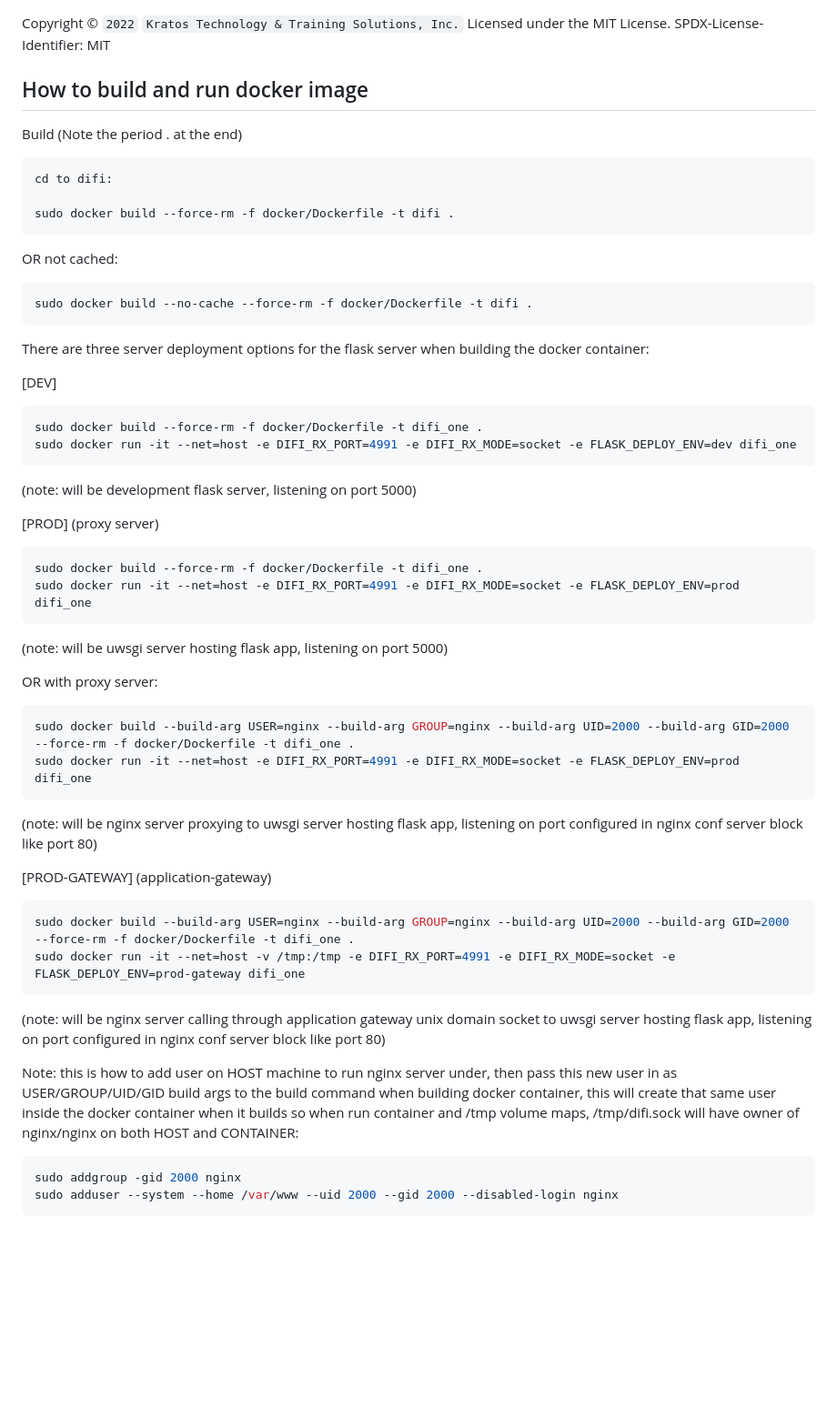
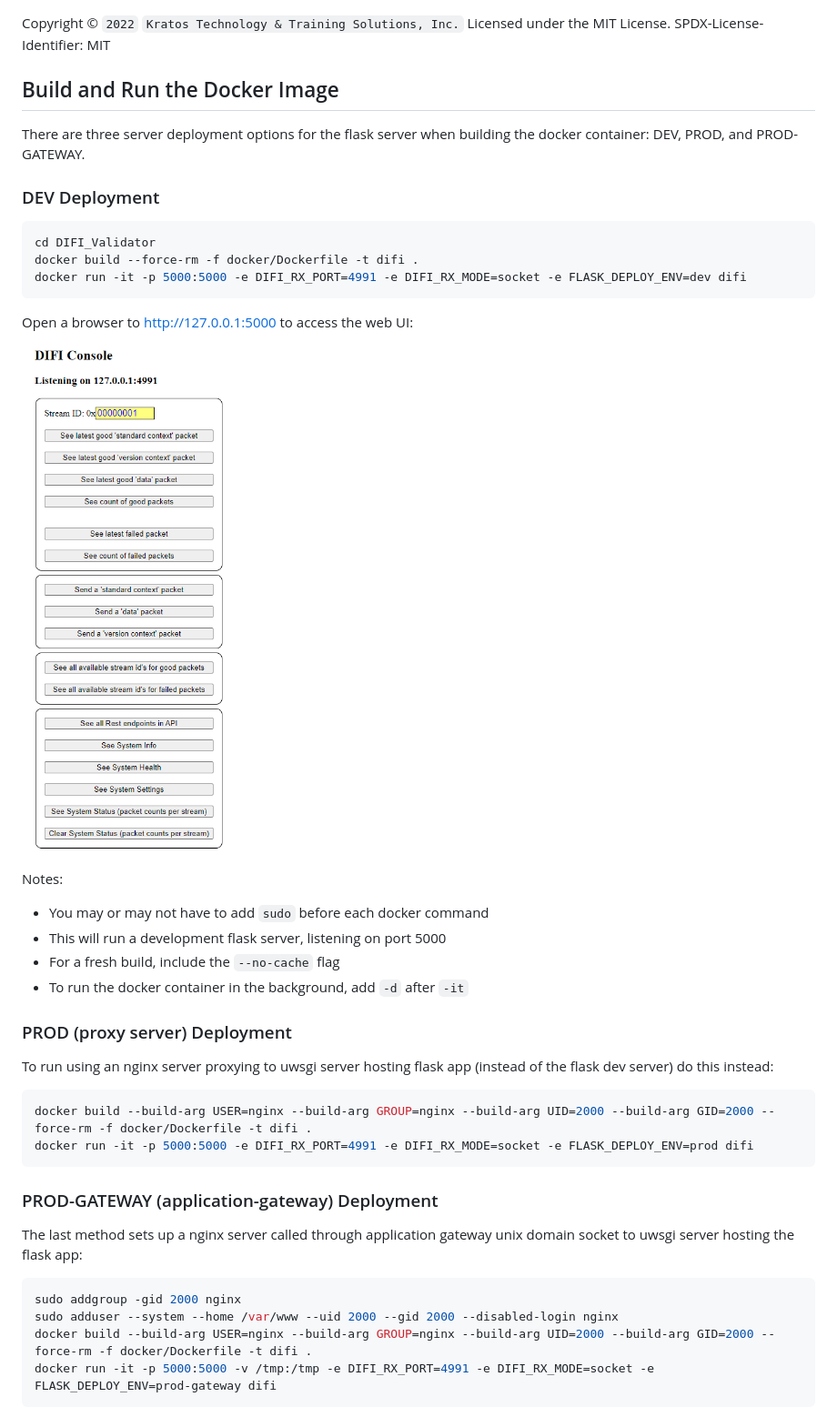
Before and after one commit to DIFI-Consortium/DIFI-Certification, a Markdown page: DIFI_Validator/docker/README.md, the part around the change printed below. Shown: that part at 91% size. GitHub-like rendering; blank space fills up the shorter version.

````diff
--- a/DIFI_Validator/docker/README.md
+++ b/DIFI_Validator/docker/README.md
@@ -2,56 +2,45 @@ Copyright © `2022` `Kratos Technology & Training Solutions, Inc.`
 Licensed under the MIT License.
 SPDX-License-Identifier: MIT
 
-## How to build and run docker image
-Build  (Note the period . at the end)
+## Build and Run the Docker Image
+
+There are three server deployment options for the flask server when building the docker container: DEV, PROD, and PROD-GATEWAY.
+
+### DEV Deployment
 
 ```bash
-cd to difi:
-
-sudo docker build --force-rm -f docker/Dockerfile -t difi .
-```
-OR not cached:
-```bash
-sudo docker build --no-cache --force-rm -f docker/Dockerfile -t difi .
+cd DIFI_Validator
+docker build --force-rm -f docker/Dockerfile -t difi .
+docker run -it -p 5000:5000 -e DIFI_RX_PORT=4991 -e DIFI_RX_MODE=socket -e FLASK_DEPLOY_ENV=dev difi
 ```
 
-There are three server deployment options for the flask server when building the docker container:
+Open a browser to http://127.0.0.1:5000 to access the web UI:
 
-[DEV]
-```bash
-sudo docker build --force-rm -f docker/Dockerfile -t difi_one .
-sudo docker run -it --net=host -e DIFI_RX_PORT=4991 -e DIFI_RX_MODE=socket -e FLASK_DEPLOY_ENV=dev difi_one
-```
-(note: will be development flask server, listening on port 5000)
+![](../../images/difi_validator.png)
 
-[PROD] (proxy server)
-```bash
-sudo docker build --force-rm -f docker/Dockerfile -t difi_one .
-sudo docker run -it --net=host -e DIFI_RX_PORT=4991 -e DIFI_RX_MODE=socket -e FLASK_DEPLOY_ENV=prod difi_one
-```
-(note: will be uwsgi server hosting flask app, listening on port 5000)
+Notes:
+- You may or may not have to add `sudo` before each docker command
+- This will run a development flask server, listening on port 5000
+- For a fresh build, include the `--no-cache` flag
+- To run the docker container in the background, add `-d` after `-it`
 
-OR with proxy server:
+### PROD (proxy server) Deployment
+
+To run using an nginx server proxying to uwsgi server hosting flask app (instead of the flask dev server) do this instead:
 
 ```bash
-sudo docker build --build-arg USER=nginx --build-arg GROUP=nginx --build-arg UID=2000 --build-arg GID=2000 --force-rm -f docker/Dockerfile -t difi_one .
-sudo docker run -it --net=host -e DIFI_RX_PORT=4991 -e DIFI_RX_MODE=socket -e FLASK_DEPLOY_ENV=prod difi_one
+docker build --build-arg USER=nginx --build-arg GROUP=nginx --build-arg UID=2000 --build-arg GID=2000 --force-rm -f docker/Dockerfile -t difi .
+docker run -it -p 5000:5000 -e DIFI_RX_PORT=4991 -e DIFI_RX_MODE=socket -e FLASK_DEPLOY_ENV=prod difi
 ```
 
-(note: will be nginx server proxying to uwsgi server hosting flask app, listening on port configured in nginx conf server block like port 80)
+### PROD-GATEWAY (application-gateway) Deployment
 
-[PROD-GATEWAY] (application-gateway)
-```bash
-sudo docker build --build-arg USER=nginx --build-arg GROUP=nginx --build-arg UID=2000 --build-arg GID=2000 --force-rm -f docker/Dockerfile -t difi_one .
-sudo docker run -it --net=host -v /tmp:/tmp -e DIFI_RX_PORT=4991 -e DIFI_RX_MODE=socket -e FLASK_DEPLOY_ENV=prod-gateway difi_one
-```
-
-(note: will be nginx server calling through application gateway unix domain socket to uwsgi server hosting flask app, listening on port configured in nginx conf server block like port 80)
-
-Note: this is how to add user on HOST machine to run nginx server under, then pass this new user in as USER/GROUP/UID/GID build args to the build command when building docker container, this will create that same user inside the docker container when it builds so when run container and /tmp volume maps, /tmp/difi.sock will have owner of nginx/nginx on both HOST and CONTAINER:
+The last method sets up a nginx server called through application gateway unix domain socket to uwsgi server hosting the flask app:
 
 ```bash
 sudo addgroup -gid 2000 nginx
 sudo adduser --system --home /var/www --uid 2000 --gid 2000 --disabled-login nginx
+docker build --build-arg USER=nginx --build-arg GROUP=nginx --build-arg UID=2000 --build-arg GID=2000 --force-rm -f docker/Dockerfile -t difi .
+docker run -it -p 5000:5000 -v /tmp:/tmp -e DIFI_RX_PORT=4991 -e DIFI_RX_MODE=socket -e FLASK_DEPLOY_ENV=prod-gateway difi
 ```
 
````
Also changed, not shown: other parts of DIFI_Validator/docker/README.md (+22 -96 lines), DIFI_Validator/README.md (+2 -12 lines).
